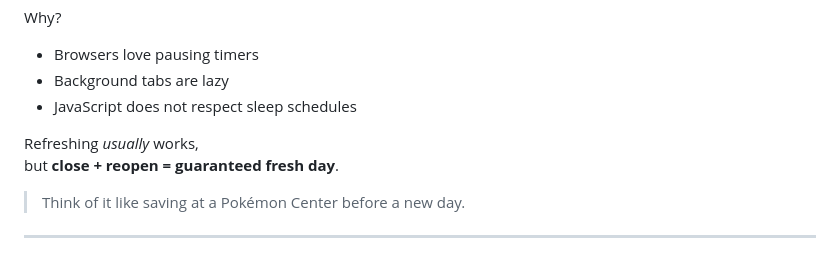
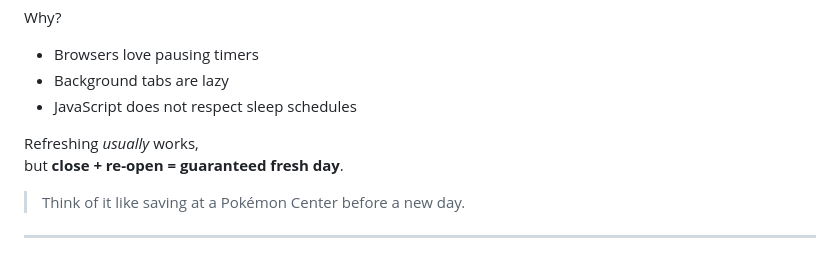
Before and after one commit to watisdis31/life-rpg-simulator, a Markdown page: README.md, the part around the change. Rendered like a GitHub page.

```diff
--- a/README.md
+++ b/README.md
@@ -66,7 +66,7 @@ Why?
 - JavaScript does not respect sleep schedules
 
 Refreshing *usually* works,
-but **close + reopen = guaranteed fresh day**.
+but **close + re-open = guaranteed fresh day**.
 
 > Think of it like saving at a Pokémon Center before a new day.
 
```
